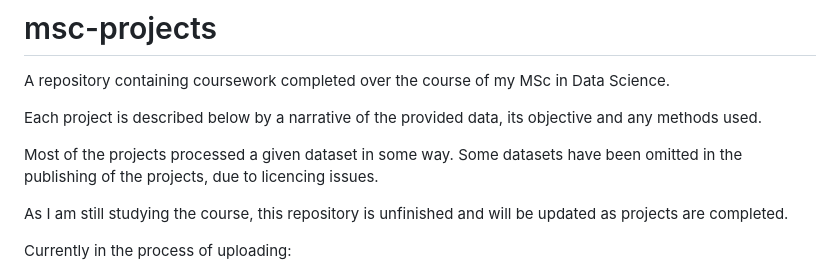
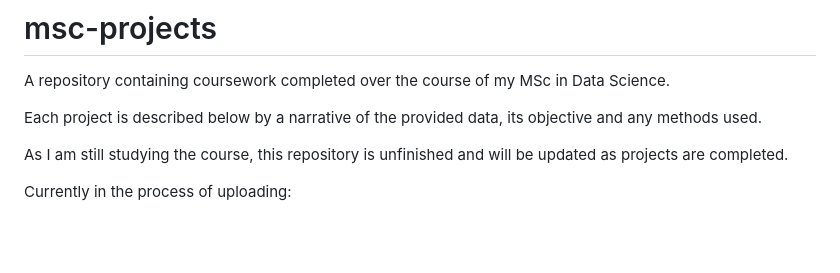
Before and after one commit to lukekaye/msc-projects, a Markdown page: README.md, the part around the change. GitHub-like rendering; blank space fills up the shorter version.

```diff
--- a/README.md
+++ b/README.md
@@ -2,8 +2,6 @@
 A repository containing coursework completed over the course of my MSc in Data Science.
 
 Each project is described below by a narrative of the provided data, its objective and any methods used.
-
-Most of the projects processed a given dataset in some way. Some datasets have been omitted in the publishing of the projects, due to licencing issues.
 
 As I am still studying the course, this repository is unfinished and will be updated as projects are completed.
 
```
